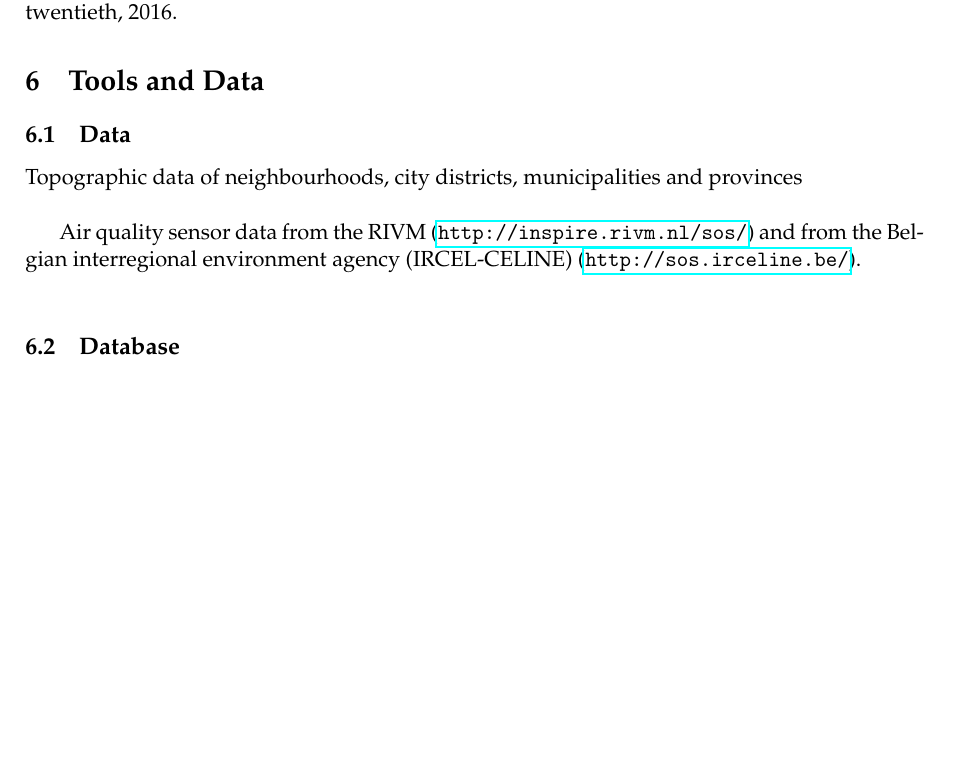
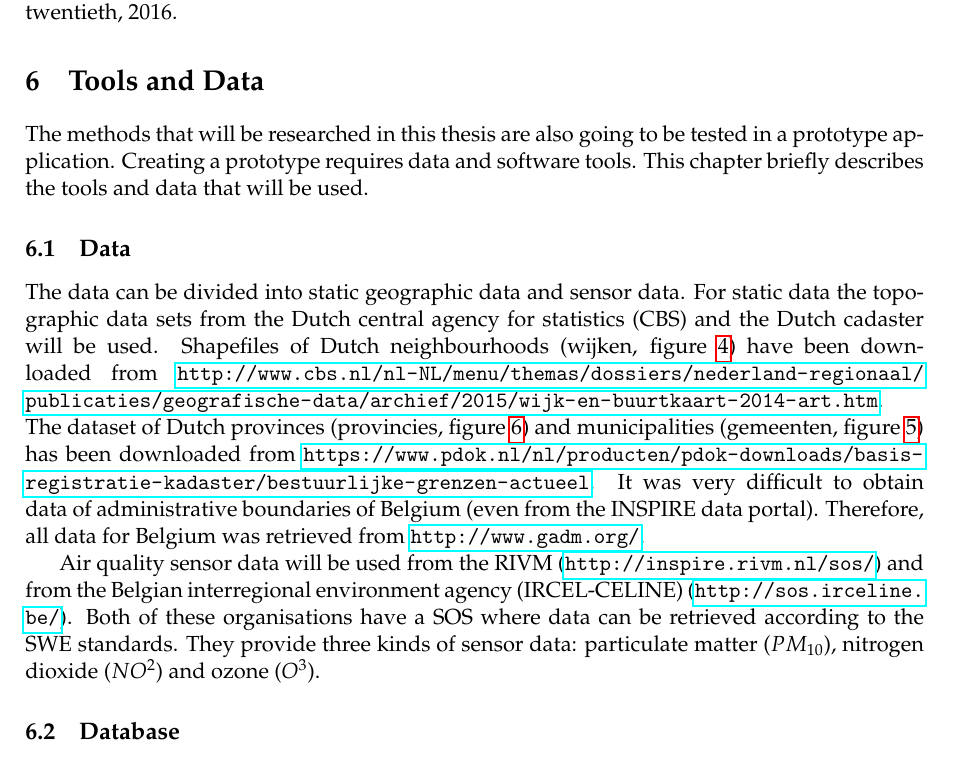
Before and after one commit to ivodeliefde/masterThesis, a LaTeX document (P2.tex, which reads chapters/p2/toolsdata.tex): part of page 11 of 14 before the commit and part of page 11 of 16 after it, cut so that both start at the same text, the shorter picture padded with empty space. Compiled offline with pdfLaTeX.

Commit message:
described static data sets and added figures

```diff
--- a/chapters/p2/toolsdata.tex
+++ b/chapters/p2/toolsdata.tex
@@ -2,11 +2,13 @@
 
 %since specific data and tools have to be used, it’s good to present these concretely, so that the mentors know that you have a grasp of all aspects of the project;
 
-
 \section{Tools and Data}
 \label{chap:TD}
 
+The methods that will be researched in this thesis are also going to be tested in a prototype application. Creating a prototype requires data and software tools. This chapter briefly describes the tools and data that will be used.
+
 \subsection{Data}
-Topographic data of neighbourhoods, city districts, municipalities and provinces\\
+\begin{sloppypar}
+The data can be divided into static geographic data and sensor data. For static data the topographic data sets from the \ac{cbs} and the Dutch cadaster will be used. Shapefiles of Dutch neighbourhoods (wijken, figure \ref{fig:neighbourhoods}) have been downloaded from \url{http://www.cbs.nl/nl-NL/menu/themas/dossiers/nederland-regionaal/publicaties/geografische-data/archief/2015/wijk-en-buurtkaart-2014-art.htm}. The dataset of Dutch provinces (provincies, figure \ref{fig:provinces}) and municipalities (gemeenten, figure \ref{fig:municipalities}) has been downloaded from \url{https://www.pdok.nl/nl/producten/pdok-downloads/basis-registratie-kadaster/bestuurlijke-grenzen-actueel}. It was very difficult to obtain data of administrative boundaries of Belgium (even from the \ac{inspire} data portal). Therefore, all data for Belgium was retrieved from \url{http://www.gadm.org/}.
+\end{sloppypar}
 
-Air quality sensor data from the \ac{rivm} (\url{http://inspire.rivm.nl/sos/}) and from the \ac{ircel} (\url{http://sos.irceline.be/}). \\
@@ -13,4 +21 @@ Air quality sensor data from the \ac{rivm} (\url{http://inspire.rivm.nl/sos/}) a
 
-\iffalse
-The \ac{lustre} aims to "help users to easier and better express and use thesauri and controlled vocabularies for metadata work within Spatial Data Infrastructures" \cite[p. 137]{LD:LusTRE}. This ontology does not focus on sensor data, but does describe many environmental phenomenon that are being observed. This fits with the idea of \cite{SSW:Cox4} to use ontologies that are already available online for defining metadata elements of sensor data. Since the \ac{sos} from the \ac{RIVM} and the \ac{sos} from \ac{irceline} provides information on
-\fi
@@ -17,3 +33,8 @@ The \ac{lustre} aims to "help users to easier and better express and use thesaur
+	\label{fig:provinces}
+\end{figure}
+
+Air quality sensor data will be used from the \ac{rivm} (\url{http://inspire.rivm.nl/sos/}) and from the \ac{ircel} (\url{http://sos.irceline.be/}). Both of these organisations have a \ac{sos} where data can be retrieved according to the \ac{swe} standards. They provide three kinds of sensor data: particulate matter ($PM_{10}$), nitrogen dioxide ($NO^{2}$) and ozone ($O^{3}$).
+
 
 \subsection{Database}
 A Postgres database will be used with the Postgis extension.
```
Also changed, not shown: front/p2/acronyms.tex (+1 -0 lines), P2.pdf, figs/Municipalities.PNG (added), figs/Neighbourhoods.PNG (added), figs/Provinces.PNG (added), chapters/p2/toolsdata.tex (17 more changed lines).
